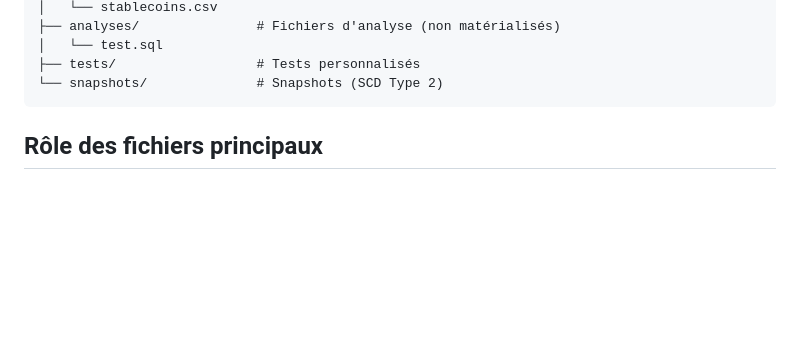
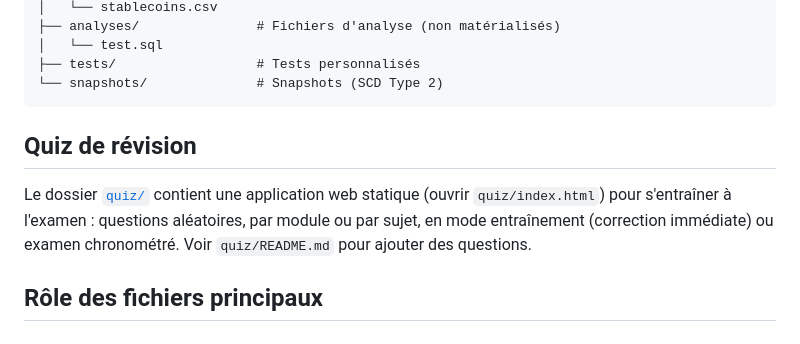
Before and after one commit to sergesAdjomo/DBT-ANALYTICS-CERTIFICATION, a Markdown page: README.md, the part around the change. GitHub-like rendering; blank space fills up the shorter version.

Commit message:
Mention du quiz de révision dans le README

````diff
--- a/README.md
+++ b/README.md
@@ -39,6 +39,10 @@ eth/
 ├── tests/                  # Tests personnalisés
 └── snapshots/              # Snapshots (SCD Type 2)
 ```
+
+## Quiz de révision
+
+Le dossier [`quiz/`](quiz/README.md) contient une application web statique (ouvrir `quiz/index.html`) pour s'entraîner à l'examen : questions aléatoires, par module ou par sujet, en mode entraînement (correction immédiate) ou examen chronométré. Voir `quiz/README.md` pour ajouter des questions.
 
 ## Rôle des fichiers principaux
 
````
